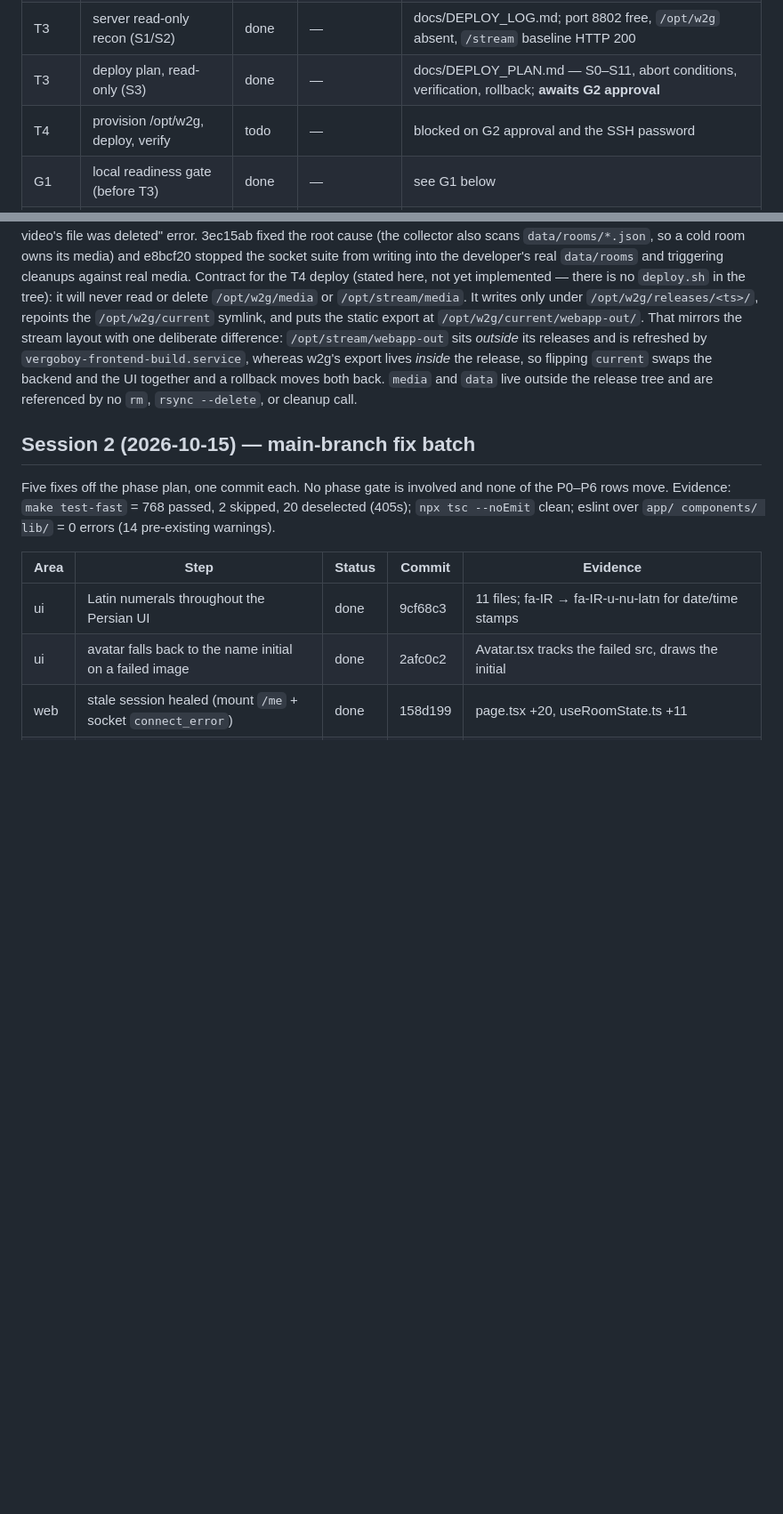
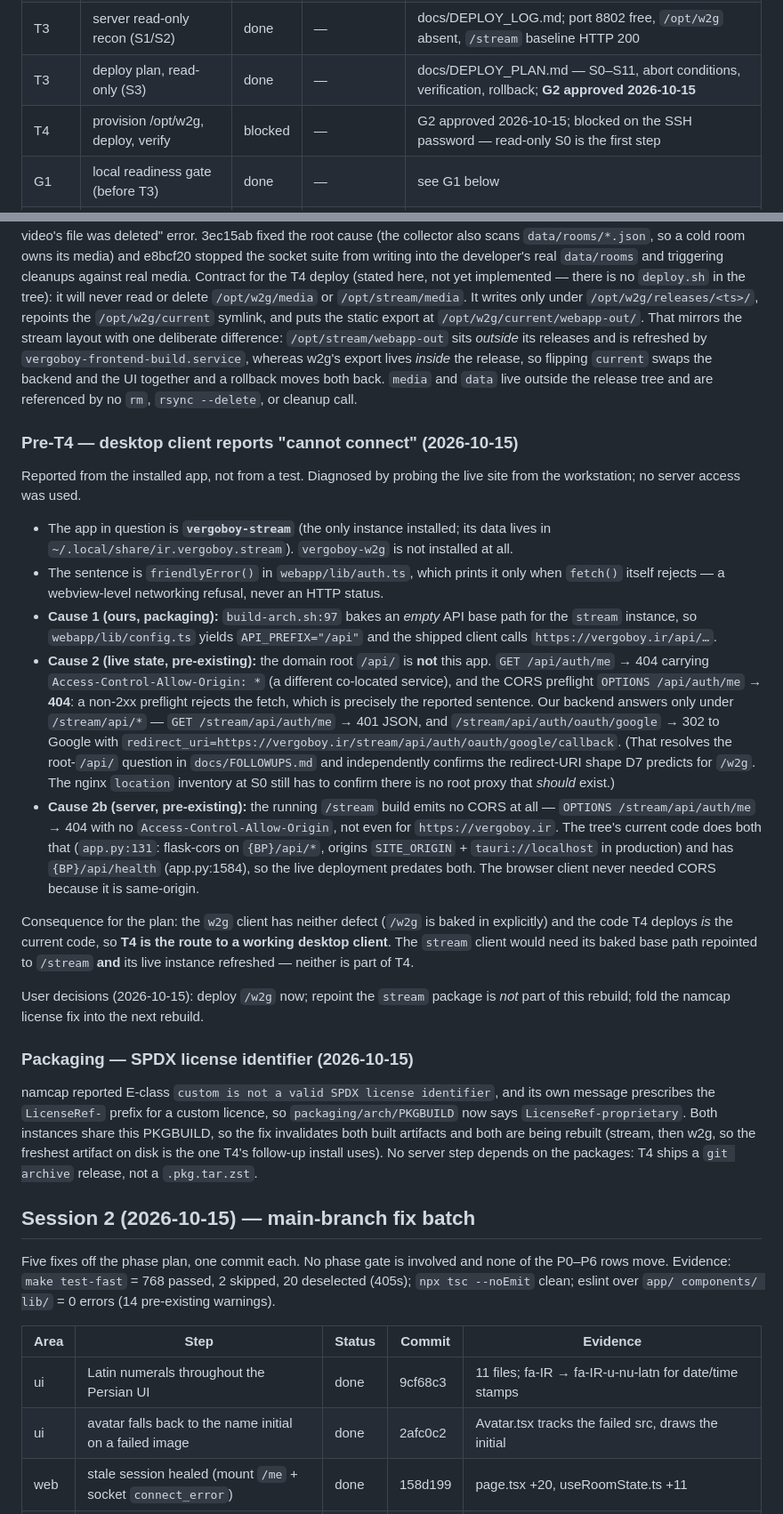
Before and after one commit to vergoboy/vergoboy-stream, a Markdown page: docs/PROGRESS.md, 2 parts joined by grey strips. Shown at 89% size. GitHub-like rendering; blank space fills up the shorter version.

Commit message:
docs(ledger): the installed client's 'cannot connect' is diagnosed
The app was vergoboy-stream, not w2g. Its bundled export calls the domain
root because build-arch.sh bakes an empty API base path for the stream
instance; the root /api/ is a different co-located service and answers the
CORS preflight with 404, which is what makes the client report a network
failure. Our backend answers only under /stream/api/*, and the live
/stream build emits no CORS at all, so the tree's CORS block is not yet
deployed anywhere.

Records the measurement, resolves the root-/api/ question in FOLLOWUPS,
and records the user's decisions: T4 first, stream base path not in this
round, namcap fix in the next rebuild.

```diff
--- a/docs/PROGRESS.md
+++ b/docs/PROGRESS.md
@@ -26,8 +26,8 @@ Order agreed with the user: T1 → T2 → G1 → T3 → G2 **STOP** → T4 → G
 | T2 | unblock the Arch package build | done | 12676ed | dropped unused `patchelf` makedepend + dropped stale `$SRCDEST` mirror; `./build-arch.sh` → `vergoboy-stream-0.1.0-1-x86_64.pkg.tar.zst` (3.25 MiB) |
 | T2 | native client: per-instance Arch package | done | 7bdc32f, 1bce226, dc520d9 | `./build-arch.sh --instance w2g` → `vergoboy-w2g-0.1.0-1-x86_64.pkg.tar.zst`; both install side by side — see T2 block |
 | T3 | server read-only recon (S1/S2) | done | — | docs/DEPLOY_LOG.md; port 8802 free, `/opt/w2g` absent, `/stream` baseline HTTP 200 |
-| T3 | deploy plan, read-only (S3) | done | — | docs/DEPLOY_PLAN.md — S0–S11, abort conditions, verification, rollback; **awaits G2 approval** |
-| T4 | provision /opt/w2g, deploy, verify | todo | — | blocked on G2 approval and the SSH password |
+| T3 | deploy plan, read-only (S3) | done | — | docs/DEPLOY_PLAN.md — S0–S11, abort conditions, verification, rollback; **G2 approved 2026-10-15** |
+| T4 | provision /opt/w2g, deploy, verify | blocked | — | G2 approved 2026-10-15; blocked on the SSH password — read-only S0 is the first step |
 | G1 | local readiness gate (before T3) | done | — | see G1 below |
 | G2 | deploy plan approved by the user | todo | — | presented, awaiting answer |
 | G3 | final report | todo | — | — |
@@ -237,6 +237,59 @@ is refreshed by `vergoboy-frontend-build.service`, whereas w2g's export lives
 together and a rollback moves both back. `media` and `data` live outside the
 release tree and are referenced by no `rm`, `rsync --delete`, or cleanup call.
 
+### Pre-T4 — desktop client reports "cannot connect" (2026-10-15)
+
+Reported from the installed app, not from a test. Diagnosed by probing the live
+site from the workstation; no server access was used.
+
+* The app in question is **`vergoboy-stream`** (the only instance installed; its
+  data lives in `~/.local/share/ir.vergoboy.stream`). `vergoboy-w2g` is not
+  installed at all.
+* The sentence is `friendlyError()` in `webapp/lib/auth.ts`, which prints it only
+  when `fetch()` itself rejects — a webview-level networking refusal, never an
+  HTTP status.
+* **Cause 1 (ours, packaging):** `build-arch.sh:97` bakes an *empty* API base
+  path for the `stream` instance, so `webapp/lib/config.ts` yields
+  `API_PREFIX="/api"` and the shipped client calls `https://vergoboy.ir/api/…`.
+* **Cause 2 (live state, pre-existing):** the domain root `/api/` is **not**
+  this app. `GET /api/auth/me` → 404 carrying `Access-Control-Allow-Origin: *`
+  (a different co-located service), and the CORS preflight
+  `OPTIONS /api/auth/me` → **404**: a non-2xx preflight rejects the fetch, which
+  is precisely the reported sentence. Our backend answers only under
+  `/stream/api/*` — `GET /stream/api/auth/me` → 401 JSON, and
+  `/stream/api/auth/oauth/google` → 302 to Google with
+  `redirect_uri=https://vergoboy.ir/stream/api/auth/oauth/google/callback`.
+  (That resolves the root-`/api/` question in `docs/FOLLOWUPS.md` and
+  independently confirms the redirect-URI shape D7 predicts for
+  `/w2g`. The nginx `location` inventory at S0 still has to confirm there is no
+  root proxy that *should* exist.)
+* **Cause 2b (server, pre-existing):** the running `/stream` build emits no CORS
+  at all — `OPTIONS /stream/api/auth/me` → 404 with no
+  `Access-Control-Allow-Origin`, not even for `https://vergoboy.ir`. The tree's
+  current code does both that (`app.py:131`: flask-cors on `{BP}/api/*`, origins
+  `SITE_ORIGIN` + `tauri://localhost` in production) and has
+  `{BP}/api/health` (app.py:1584), so the live deployment predates both. The
+  browser client never needed CORS because it is same-origin.
+
+Consequence for the plan: the `w2g` client has neither defect (`/w2g` is baked in
+explicitly) and the code T4 deploys *is* the current code, so **T4 is the route to
+a working desktop client**. The `stream` client would need its baked base path
+repointed to `/stream` **and** its live instance refreshed — neither is part of
+T4.
+
+User decisions (2026-10-15): deploy `/w2g` now; repoint the `stream` package is
+*not* part of this rebuild; fold the namcap license fix into the next rebuild.
+
+### Packaging — SPDX license identifier (2026-10-15)
+
+namcap reported E-class `custom is not a valid SPDX license identifier`, and its
+own message prescribes the `LicenseRef-` prefix for a custom licence, so
+`packaging/arch/PKGBUILD` now says `LicenseRef-proprietary`. Both instances
+share this PKGBUILD, so the fix invalidates both built artifacts and both are
+being rebuilt (stream, then w2g, so the freshest artifact on disk is the one
+T4's follow-up install uses). No server step depends on the packages: T4 ships a
+`git archive` release, not a `.pkg.tar.zst`.
+
 ## Session 2 (2026-10-15) — main-branch fix batch
 
 Five fixes off the phase plan, one commit each. No phase gate is involved and
```
Also changed, not shown: docs/FOLLOWUPS.md (+25 -0 lines).
